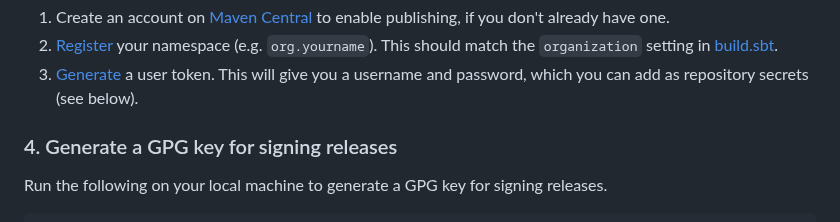
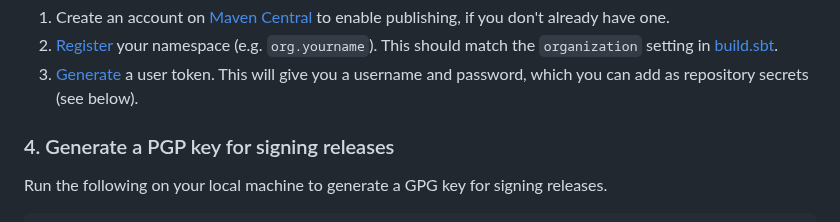
Before and after one commit to SgtSwagrid/scala-library-template, a Markdown page: README.md, the part around the change. Drawn GitHub-style.

Commit message:
Fix typo: change 'GPG' to 'PGP' in README

```diff
--- a/README.md
+++ b/README.md
@@ -33,7 +33,7 @@ In particular, make sure to at least update the following fields:
 3. [Generate](https://central.sonatype.com/usertoken) a user token.
    This will give you a username and password, which you can add as repository secrets (see below).
 
-### 4. Generate a GPG key for signing releases
+### 4. Generate a PGP key for signing releases
 
 Run the following on your local machine to generate a GPG key for signing releases.
 
```
